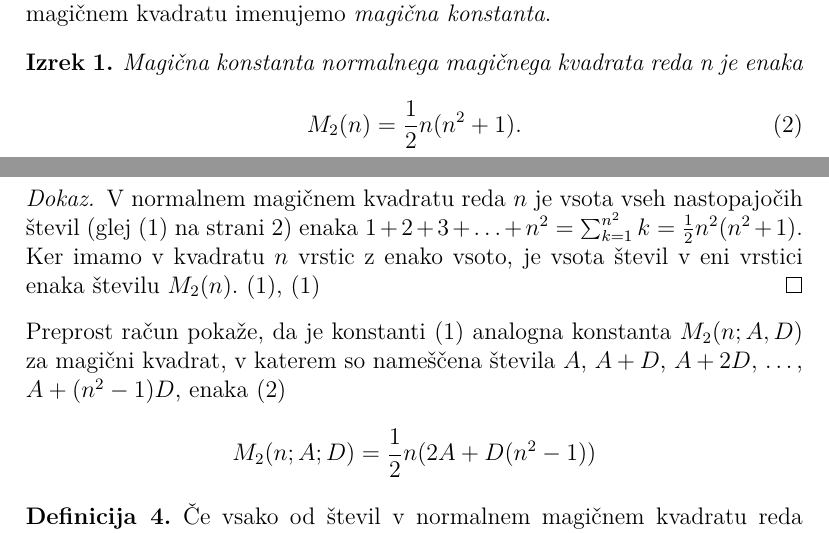
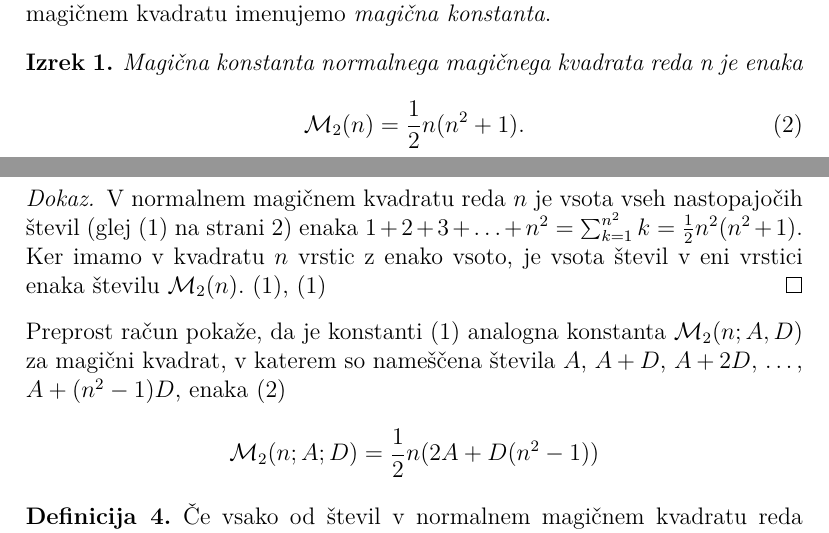
Before and after one commit to hana1331/rp-hana, a LaTeX document (06-magicni-kvadrati/magic.tex): two parts of pages 3 and 4 of 5, joined at a grey line, cut so that both start at the same text. Compiled offline with pdfLaTeX.

Commit message:
6. domača naloga- nov ukaz

```diff
--- a/06-magicni-kvadrati/magic.tex
+++ b/06-magicni-kvadrati/magic.tex
@@ -15,6 +15,7 @@
 \usepackage{multirow}
 
 \usepackage{siunitx}
+\newcommand{\m}{\mathcal{M}_2}
 
 % Nastavimo koliko prostora izpustimo pod napisom nad sliko ali tabelo.
 \setlength{\belowcaptionskip}{2mm}
@@ -177,7 +178,7 @@ in zato kvadrat ni normalen.
       \label{eq:mc}
       % Okolje `equation` je že prikazni matematični način,
       % zato tu izraz vpišite brez `\[` in `\]`.
-      M_2(n) = \frac{1}{2}n(n^2+1).
+      \m(n) = \frac{1}{2}n(n^2+1).
    \end{equation}
 % Konec okolja izrek
 \end{izrek}
@@ -188,14 +189,14 @@ in zato kvadrat ni normalen.
    števil (glej \eqref{eq:numbers} na strani \pageref{eq:numbers}) enaka
    \(1 + 2 + 3 + \ldots + n^2 = \sum_{k=1}^{n^2} k = \frac{1}{2}n^2(n^2 + 1).\) Ker imamo
    v kvadratu \(n\) vrstic z enako vsoto, je vsota števil v eni vrstici
-   enaka številu \(M_2(n)\).~\eqref{eq:numbers},~\eqref{eq:numbers}
+   enaka številu \(\m(n)\).~\eqref{eq:numbers},~\eqref{eq:numbers}
 % Konec dokaza
 \end{proof}
 
 Preprost račun pokaže, da je konstanti~\eqref{eq:numbers} analogna konstanta
-\(M_2(n;A,D)\) za magični kvadrat, v katerem so nameščena števila
+\(\m(n;A,D)\) za magični kvadrat, v katerem so nameščena števila
 \(A\), \(A+D\), \(A+2D\), \ldots, \(A+(n^2-1)D\), enaka~\eqref{eq:mc}
-\[M_2(n;A;D)=\frac{1}{2}n(2A+D(n^2-1))\]
+\[\m(n;A;D)=\frac{1}{2}n(2A+D(n^2-1))\]
 
 \begin{definicija}
       Če vsako od števil v normalnem magičnem kvadratu reda \(n\) odštejemo
```
